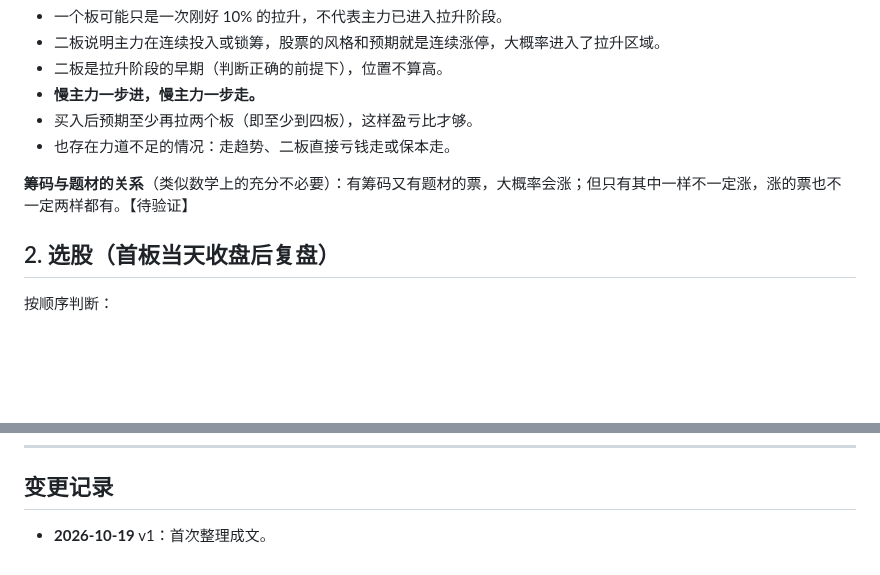
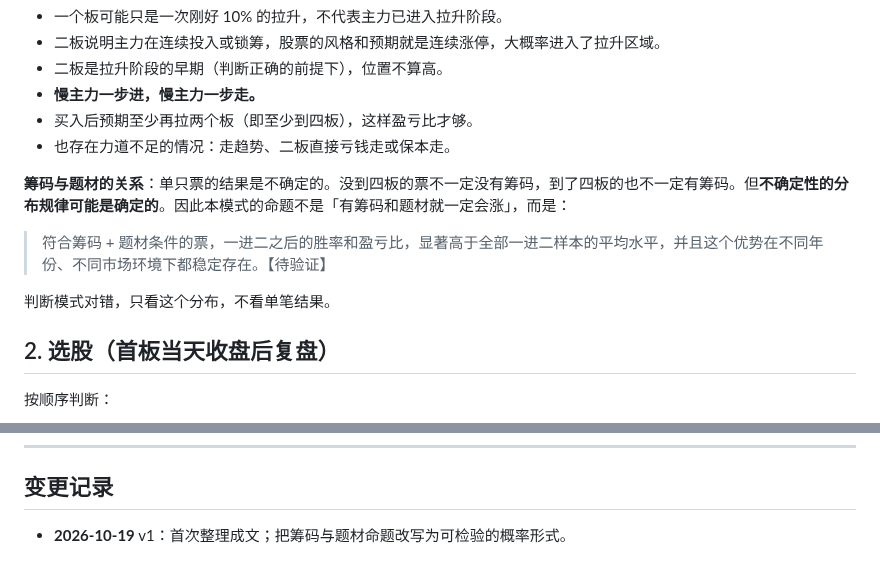
Before and after one commit to Chilisauce1212/stock_replay, a Markdown page: MODE.md, 2 parts joined by grey strips. Rendered like a GitHub page; blank space fills up the shorter version.

Commit message:
docs: restate chip/theme thesis as testable probability claim
Co-Authored-By: Claude Opus 5.5 <noreply@anthropic.com>
Claude-Session: https://claude.ai/code/session_019TbrVS4aSfqQQrUppMAvDm

```diff
--- a/MODE.md
+++ b/MODE.md
@@ -20,7 +20,11 @@
 - 买入后预期至少再拉两个板（即至少到四板），这样盈亏比才够。
 - 也存在力道不足的情况：走趋势、二板直接亏钱走或保本走。
 
-**筹码与题材的关系**（类似数学上的充分不必要）：有筹码又有题材的票，大概率会涨；但只有其中一样不一定涨，涨的票也不一定两样都有。【待验证】
+**筹码与题材的关系**：单只票的结果是不确定的。没到四板的票不一定没有筹码，到了四板的也不一定有筹码。但**不确定性的分布规律可能是确定的**。因此本模式的命题不是「有筹码和题材就一定会涨」，而是：
+
+> 符合筹码 + 题材条件的票，一进二之后的胜率和盈亏比，显著高于全部一进二样本的平均水平，并且这个优势在不同年份、不同市场环境下都稳定存在。【待验证】
+
+判断模式对错，只看这个分布，不看单笔结果。
 
 ## 2. 选股（首板当天收盘后复盘）
 
@@ -113,4 +117,4 @@
 
 ## 变更记录
 
-- **2026-10-19** v1：首次整理成文。
+- **2026-10-19** v1：首次整理成文；把筹码与题材命题改写为可检验的概率形式。
```
